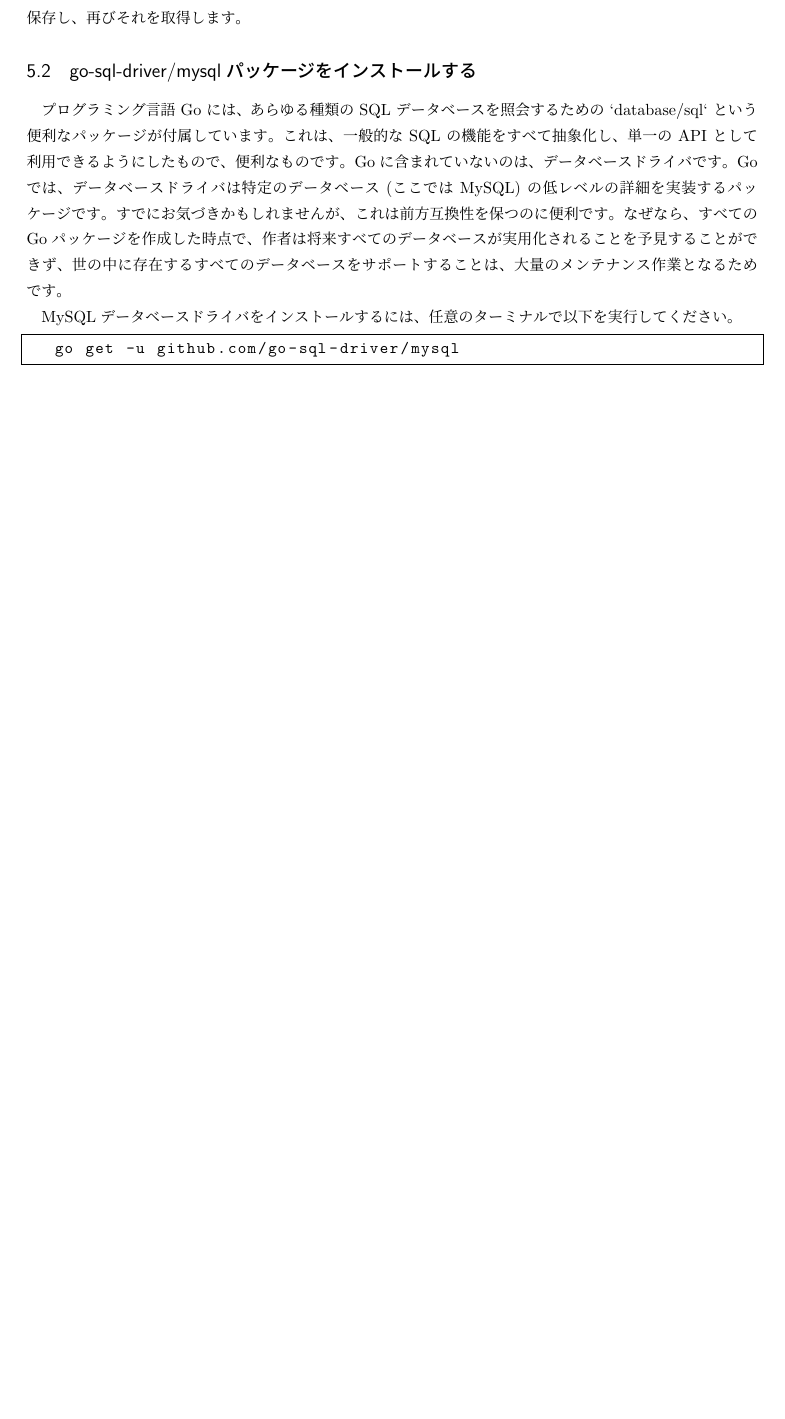
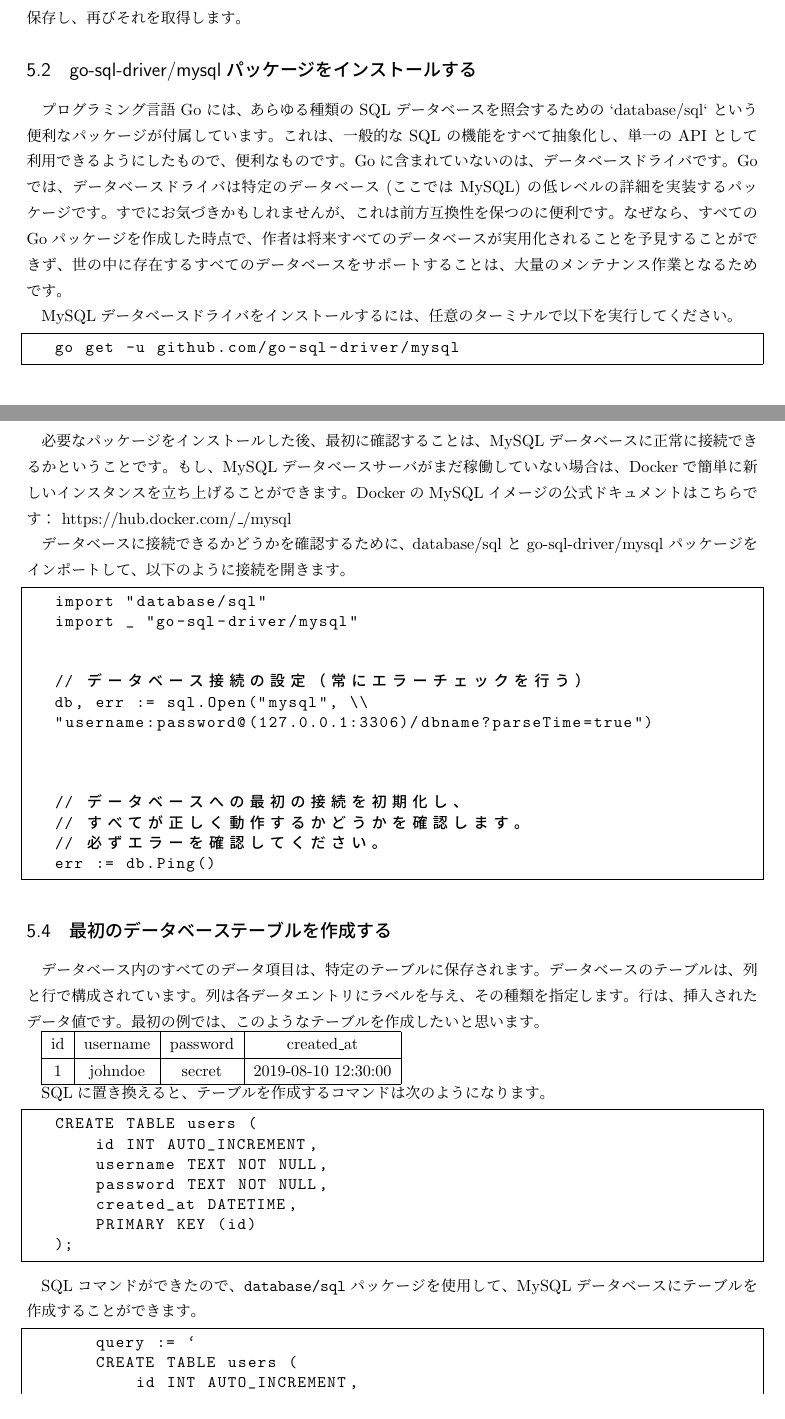
Before and after one commit to ichisemasashi/GolangReading, a LaTeX problem sheet (GoWebExample/GoWebExample.tex, which reads GoWebExample/004.tex): part of page 7 of 7 before the commit and two parts of pages 7 and 8 of 9 after it, the two joined at a grey line, cut so that both start at the same text, the shorter picture padded with empty space. Compiled offline with pLaTeX and dvipdfmx.

Commit message:
[wip][jp]MySQL Database

```diff
--- a/GoWebExample/004.tex
+++ b/GoWebExample/004.tex
@@ -18,3 +18,59 @@
 \begin{lstlisting}[numbers=none]
 go get -u github.com/go-sql-driver/mysql
 \end{lstlisting}
+
+\subsection{MySQLデータベースへの接続}
+
+必要なパッケージをインストールした後、最初に確認することは、MySQLデータベースに正常に接続できるかということです。もし、MySQLデータベースサーバがまだ稼働していない場合は、Dockerで簡単に新しいインスタンスを立ち上げることができます。DockerのMySQLイメージの公式ドキュメントはこちらです： https://hub.docker.com/\_/mysql
+
+データベースに接続できるかどうかを確認するために、database/sql と go-sql-driver/mysql パッケージをインポートして、以下のように接続を開きます。
+
+
+\begin{lstlisting}[numbers=none]
+import "database/sql"
+import _ "go-sql-driver/mysql"
+
+
+// データベース接続の設定（常にエラーチェックを行う）
+db, err := sql.Open("mysql", \\
+"username:password@(127.0.0.1:3306)/dbname?parseTime=true")
+
+
+
+// データベースへの最初の接続を初期化し、
+// すべてが正しく動作するかどうかを確認します。
+// 必ずエラーを確認してください。
+err := db.Ping()
+\end{lstlisting}
+
+
+\subsection{最初のデータベーステーブルを作成する}
+
+データベース内のすべてのデータ項目は、特定のテーブルに保存されます。データベースのテーブルは、列と行で構成されています。列は各データエントリにラベルを与え、その種類を指定します。行は、挿入されたデータ値です。最初の例では、このようなテーブルを作成したいと思います。
+
+\begin{tabular}{|c|c|c|c|}\hline
+    id & username & password & created\_at\\ \hline
+    1 & johndoe & secret & 2019-08-10 12:30:00\\ \hline
+\end{tabular}
+
+SQLに置き換えると、テーブルを作成するコマンドは次のようになります。
+
+
+\begin{lstlisting}[numbers=none]
+CREATE TABLE users (
+    id INT AUTO_INCREMENT,
+    username TEXT NOT NULL,
+    password TEXT NOT NULL,
+    created_at DATETIME,
+    PRIMARY KEY (id)
+);
+\end{lstlisting}
+
+SQLコマンドができたので、\texttt{database/sql}パッケージを使用して、MySQLデータベースにテーブルを作成することができます。
+
+
+\begin{lstlisting}[numbers=none]
+    query := `
+    CREATE TABLE users (
+        id INT AUTO_INCREMENT,
+        username TEXT NOT NULL,
```
Also changed, not shown: GoWebExample/004.tex (9 more changed lines).
